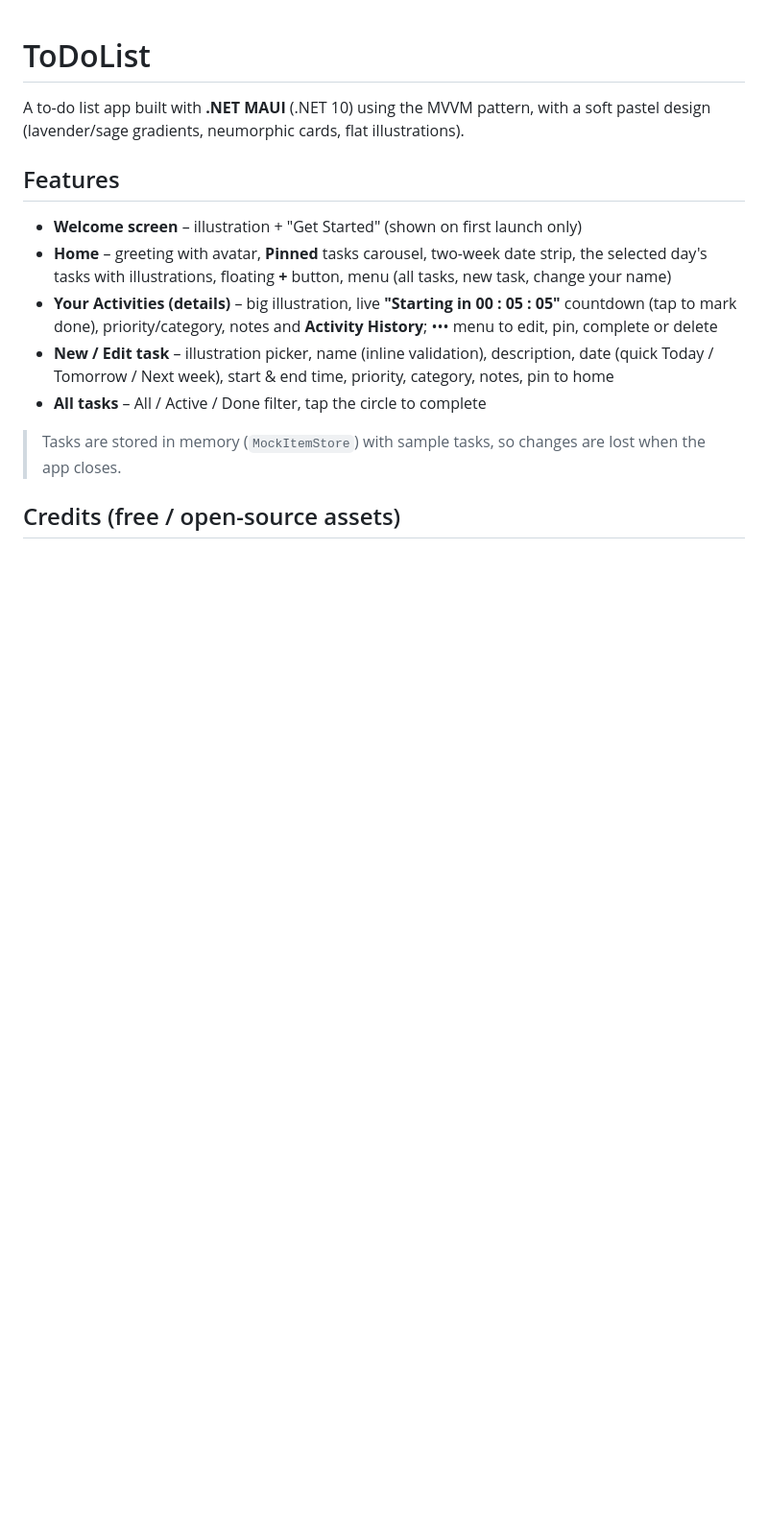
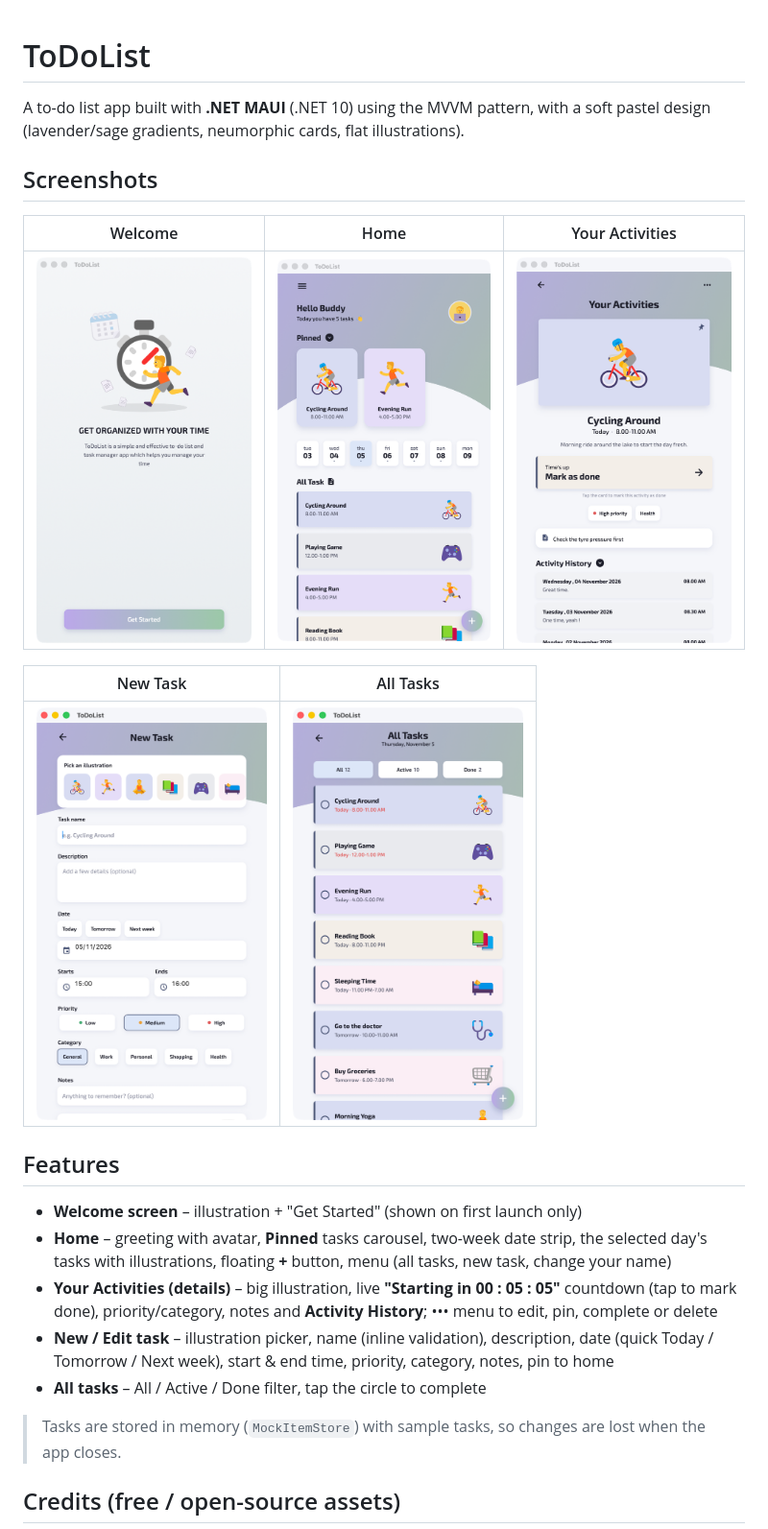
Before and after one commit to Venki-Sub/ToDoList, a Markdown page: README.md, the part around the change. Shown at 96% size. GitHub-like rendering; pictures changed too: docs/screenshots/1-welcome.png (added), docs/screenshots/2-home.png (added), docs/screenshots/3-details.png (added); blank space fills up the shorter version.

Commit message:
Add app screenshots to README
Co-Authored-By: Claude Opus 5.5 <noreply@anthropic.com>

```diff
--- a/README.md
+++ b/README.md
@@ -1,6 +1,16 @@
 # ToDoList
 
 A to-do list app built with **.NET MAUI** (.NET 10) using the MVVM pattern, with a soft pastel design (lavender/sage gradients, neumorphic cards, flat illustrations).
+
+## Screenshots
+
+| Welcome | Home | Your Activities |
+|:---:|:---:|:---:|
+| <img src="docs/screenshots/1-welcome.png" width="240" alt="Welcome screen" /> | <img src="docs/screenshots/2-home.png" width="240" alt="Home screen" /> | <img src="docs/screenshots/3-details.png" width="240" alt="Task details" /> |
+
+| New Task | All Tasks |
+|:---:|:---:|
+| <img src="docs/screenshots/4-new-task.png" width="240" alt="New task form" /> | <img src="docs/screenshots/5-all-tasks.png" width="240" alt="All tasks list" /> |
 
 ## Features
 
```
